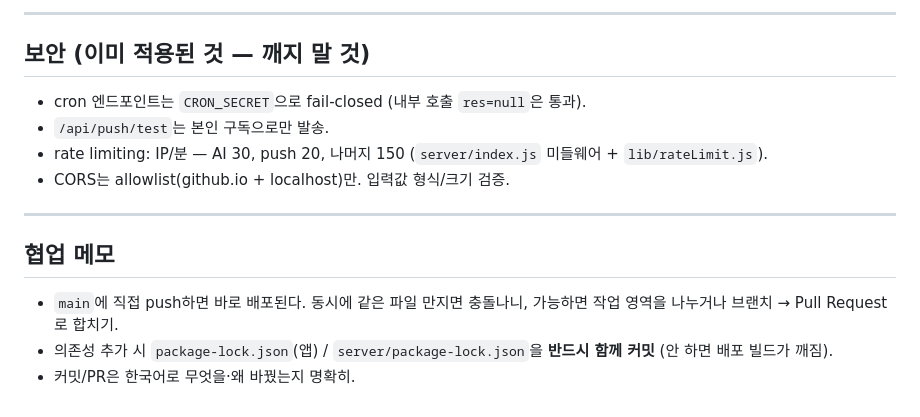
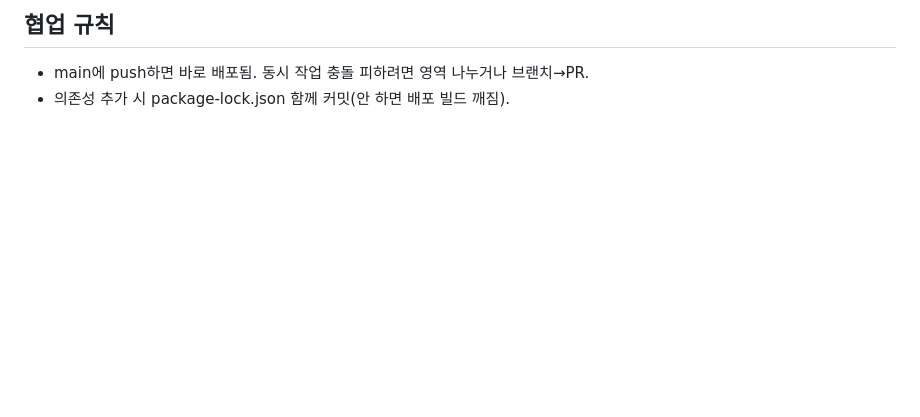
Before and after one commit to min1107/StockAI, a Markdown page: CLAUDE.md, the part around one of its changes. Drawn GitHub-style; blank space fills up the shorter version.

```diff
--- a/CLAUDE.md
+++ b/CLAUDE.md
@@ -69,18 +56,4 @@
 
----
-
-## 보안 (이미 적용된 것 — 깨지 말 것)
-
-- cron 엔드포인트는 `CRON_SECRET`으로 fail-closed (내부 호출 `res=null`은 통과).
-- `/api/push/test`는 본인 구독으로만 발송.
-- rate limiting: IP/분 — AI 30, push 20, 나머지 150 (`server/index.js` 미들웨어 + `lib/rateLimit.js`).
-- CORS는 allowlist(github.io + localhost)만. 입력값 형식/크기 검증.
-
----
-
-## 협업 메모
-
-- `main`에 직접 push하면 바로 배포된다. 동시에 같은 파일 만지면 충돌나니, 가능하면 작업 영역을 나누거나
-  브랜치 → Pull Request로 합치기.
-- 의존성 추가 시 `package-lock.json`(앱) / `server/package-lock.json`을 **반드시 함께 커밋** (안 하면 배포 빌드가 깨짐).
-- 커밋/PR은 한국어로 무엇을·왜 바꿨는지 명확히.
+## 협업 규칙
+- main에 push하면 바로 배포됨. 동시 작업 충돌 피하려면 영역 나누거나 브랜치→PR.
+- 의존성 추가 시 package-lock.json 함께 커밋(안 하면 배포 빌드 깨짐).
```
Also changed, not shown: other parts of CLAUDE.md (+35 -48 lines).
